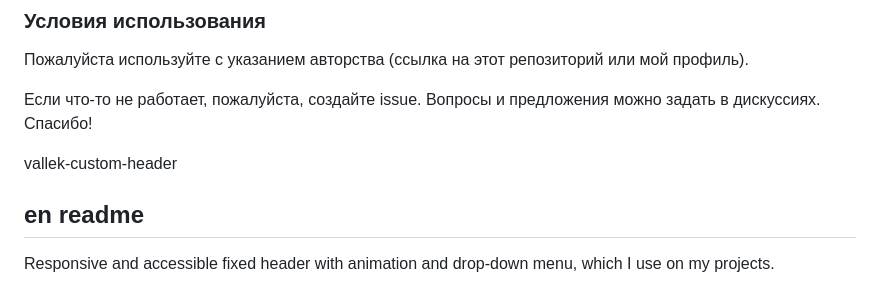
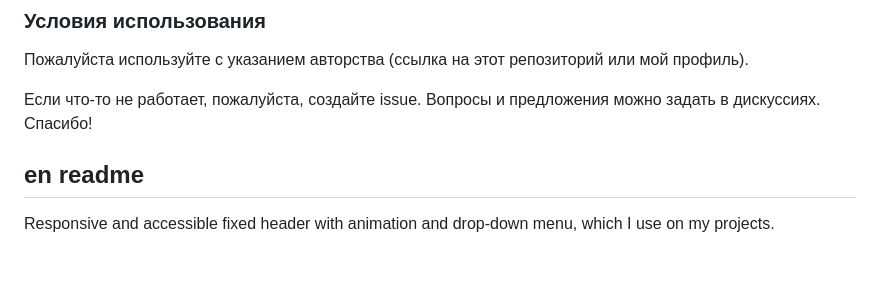
Before and after one commit to Vallek/vallek-custom-header, a Markdown page: README.md, the part around the change. GitHub-like rendering; blank space fills up the shorter version.

Commit message:
удалил лишнее

```diff
--- a/README.md
+++ b/README.md
@@ -74,8 +74,6 @@ customElements.define('vallek-header', vallekHeader);
 
 Если что-то не работает, пожалуйста, создайте issue. Вопросы и предложения можно задать в дискуссиях. Спасибо!
 
- vallek-custom-header
-
 ## en readme
 
 Responsive and accessible fixed header with animation and drop-down menu, which I use on my projects.
```
